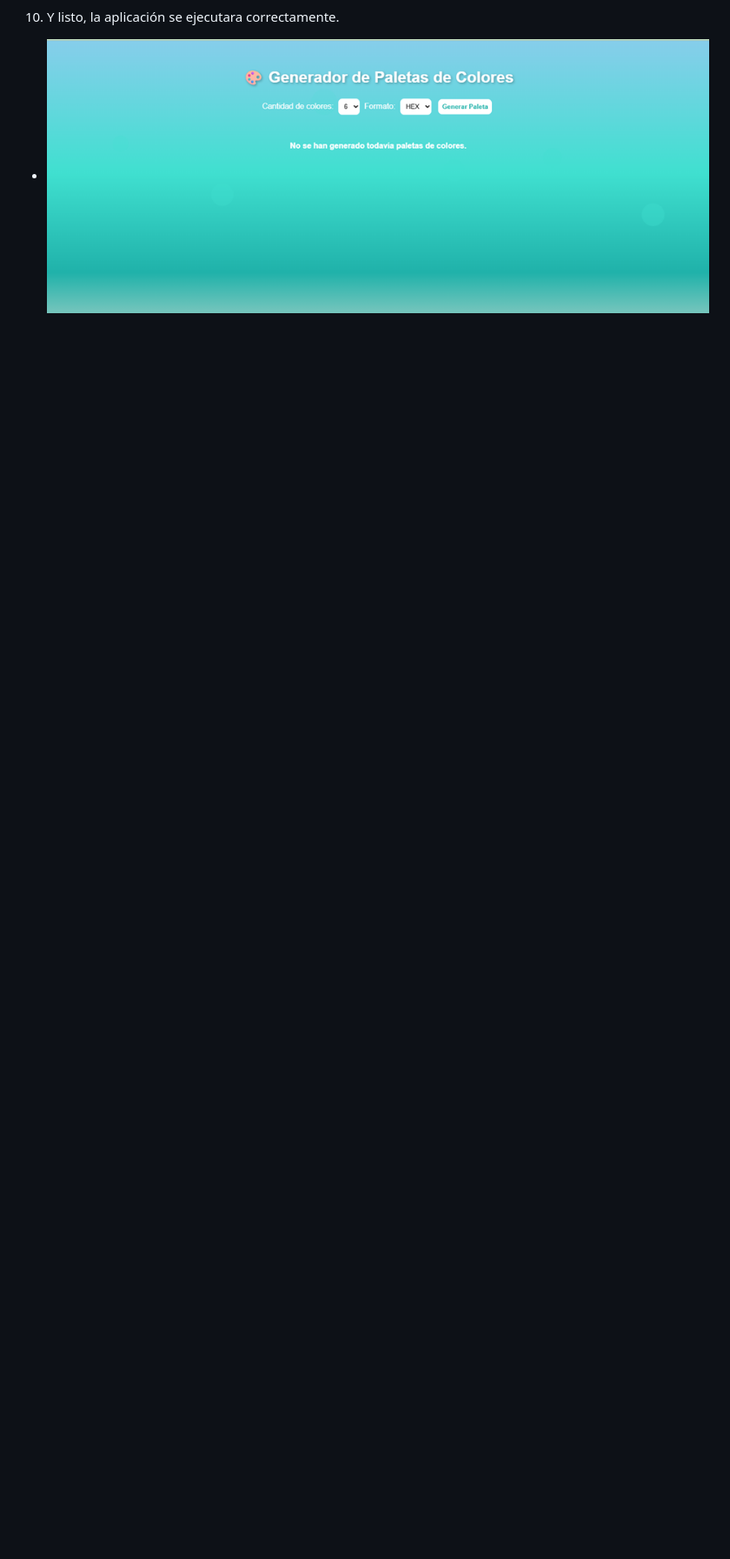
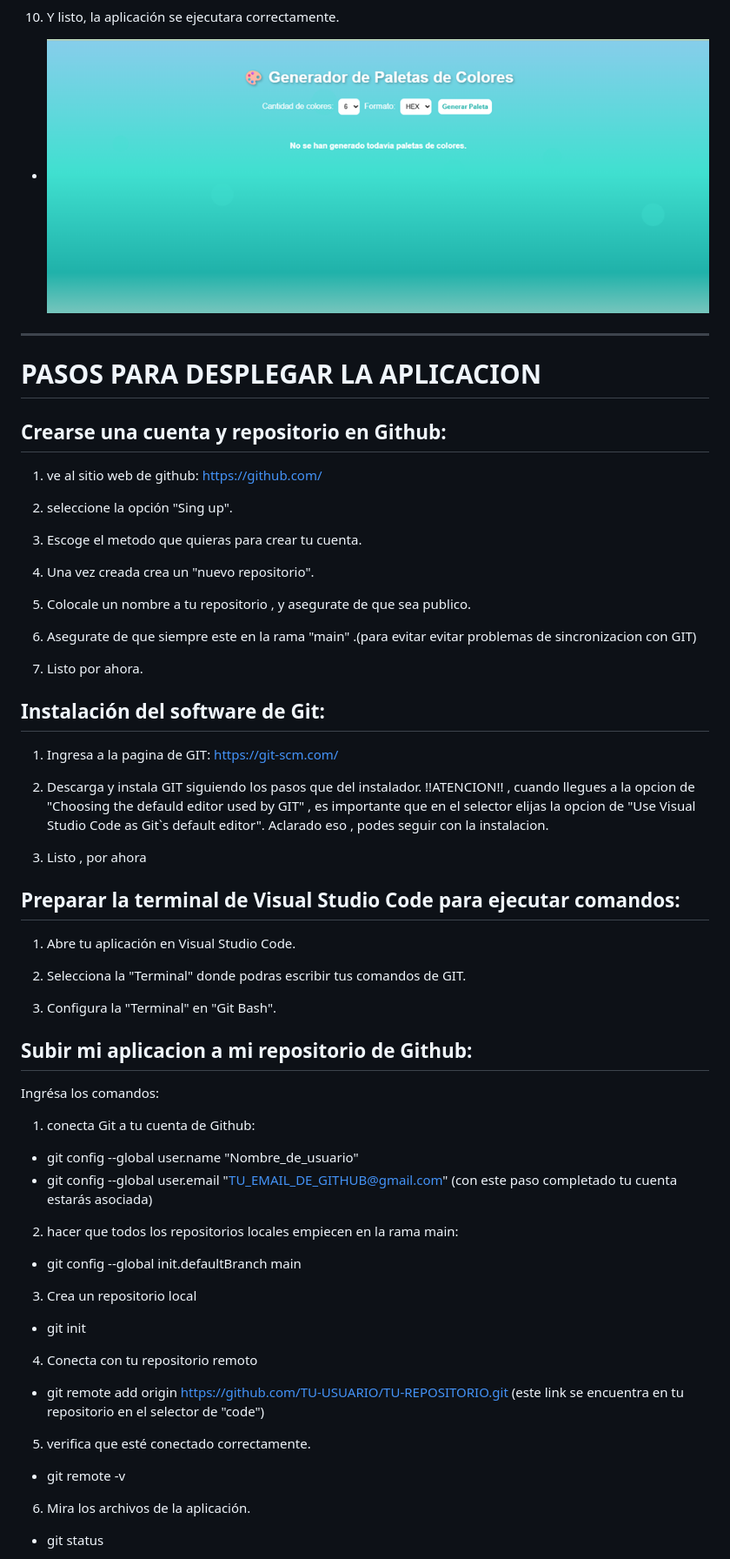
Before and after one commit to DiegoNoelJ/ProyectoM1_DiegoQuilhua, a Markdown page: README.md, the part around one of its changes. Shown at 87% size. Rendered like a GitHub page; blank space fills up the shorter version.

Commit message:
Se agregó la información para el despliegue de la aplicación

```diff
--- a/README.md
+++ b/README.md
@@ -119,3 +119,63 @@ https://github.com/DiegoNoelJ/ProyectoM1_DiegoQuilhua
 
 10) Y listo, la aplicación se ejecutara correctamente.
 * ![Ejecucion de la parte 10](https://github.com/DiegoNoelJ/ProyectoM1_DiegoQuilhua/blob/main/Images/ejecucion-app-10.png)
+
+---
+
+# PASOS PARA DESPLEGAR LA APLICACION
+
+## Crearse una cuenta y repositorio en Github:
+1) ve al sitio web de github: https://github.com/
+
+2) seleccione la opción "Sing up".
+
+3) Escoge el metodo que quieras para crear tu cuenta.
+
+4) Una vez creada crea un "nuevo repositorio".
+
+5) Colocale un nombre a tu repositorio , y asegurate de que sea publico.
+
+6) Asegurate de que siempre este en la rama "main" .(para evitar evitar problemas de sincronizacion con GIT)
+
+7) Listo por ahora.
+
+## Instalación del software de Git:
+
+1) Ingresa a la pagina de GIT: https://git-scm.com/
+
+2) Descarga y instala GIT siguiendo los pasos que del instalador.
+ !!ATENCION!! , cuando llegues a la opcion de "Choosing the defauld editor used by GIT" , es importante que en el selector elijas la opcion de "Use Visual Studio Code as Git`s default editor". Aclarado eso , podes seguir con la instalacion.
+
+3) Listo , por ahora
+
+## Preparar la terminal de Visual Studio Code para ejecutar comandos:
+
+1) Abre tu aplicación en Visual Studio Code.
+
+2) Selecciona la "Terminal" donde podras escribir tus comandos de GIT.
+
+3) Configura la "Terminal" en "Git Bash".
+
+## Subir mi aplicacion a mi repositorio de Github:
+Ingrésa los comandos:
+1) conecta Git a tu cuenta de Github:
+* git config --global user.name "Nombre_de_usuario"
+* git config --global user.email "TU_EMAIL_DE_GITHUB@gmail.com"
+(con este paso completado tu cuenta estarás asociada)
+
+2) hacer que todos los repositorios locales empiecen en la rama main:
+* git config --global init.defaultBranch main
+
+3) Crea un repositorio local
+* git init
+
+4) Conecta con tu repositorio remoto
+* git remote add origin https://github.com/TU-USUARIO/TU-REPOSITORIO.git
+(este link se encuentra en tu repositorio en el selector de "code")
+
+5) verifica que esté conectado correctamente.
+* git remote -v
+
+6) Mira los archivos de la aplicación.
+* git status
+
```
Also changed, not shown: other parts of README.md (+27 -0 lines).
